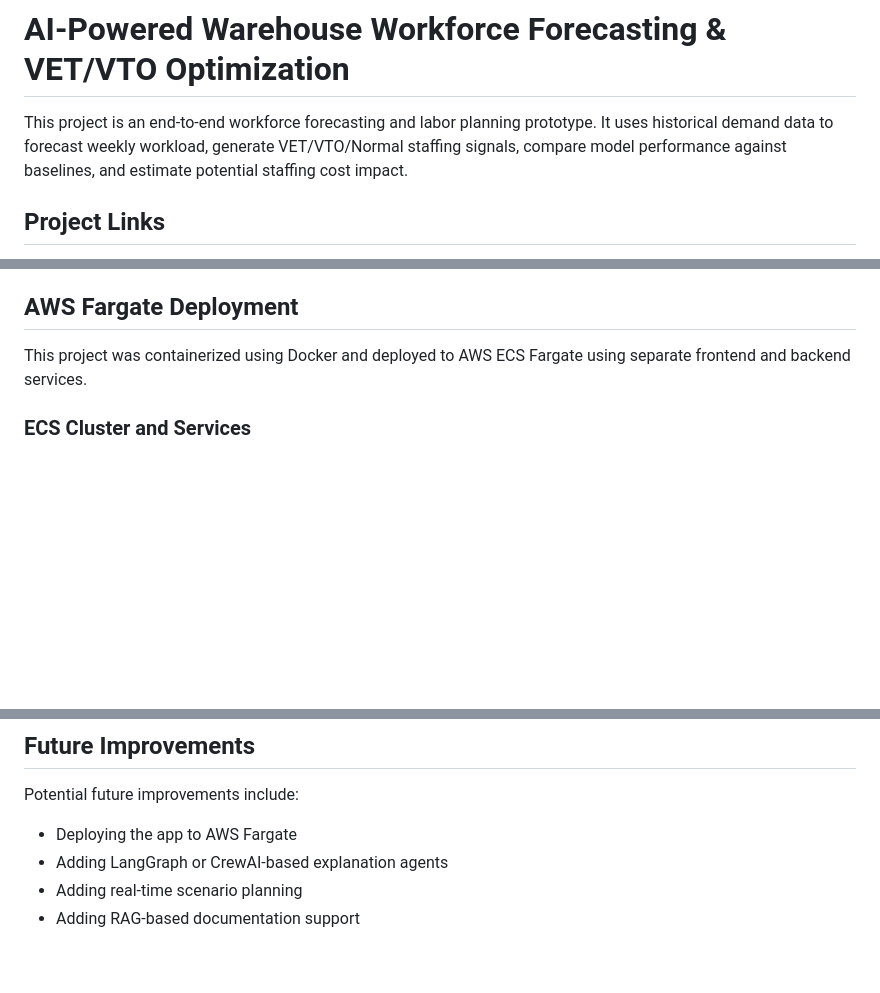
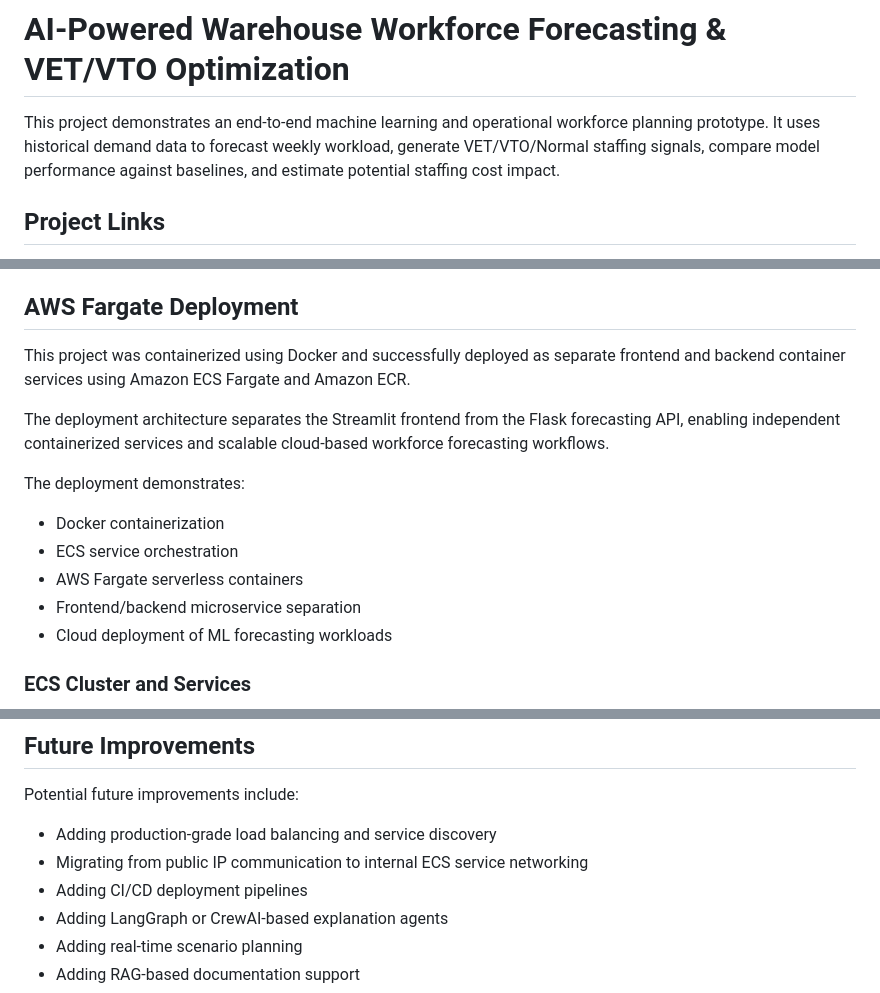
Before and after one commit to draculess99/VET-VTO-Forecasting, a Markdown page: README.md, 3 parts joined by grey strips. Drawn GitHub-style; blank space fills up the shorter version.

Commit message:
Update README.md
Small changes to README file

```diff
--- a/README.md
+++ b/README.md
@@ -1,6 +1,6 @@
 # AI-Powered Warehouse Workforce Forecasting & VET/VTO Optimization
 
-This project is an end-to-end workforce forecasting and labor planning prototype. It uses historical demand data to forecast weekly workload, generate VET/VTO/Normal staffing signals, compare model performance against baselines, and estimate potential staffing cost impact.
+This project demonstrates an end-to-end machine learning and operational workforce planning prototype. It uses historical demand data to forecast weekly workload, generate VET/VTO/Normal staffing signals, compare model performance against baselines, and estimate potential staffing cost impact.
 
 ## Project Links
 
@@ -330,7 +330,16 @@ The project produces:
 
 ## AWS Fargate Deployment
 
-This project was containerized using Docker and deployed to AWS ECS Fargate using separate frontend and backend services.
+This project was containerized using Docker and successfully deployed as separate frontend and backend container services using Amazon ECS Fargate and Amazon ECR.
+
+The deployment architecture separates the Streamlit frontend from the Flask forecasting API, enabling independent containerized services and scalable cloud-based workforce forecasting workflows.
+
+The deployment demonstrates:
+- Docker containerization
+- ECS service orchestration
+- AWS Fargate serverless containers
+- Frontend/backend microservice separation
+- Cloud deployment of ML forecasting workloads
 
 ### ECS Cluster and Services
 ![ECS Cluster](docs/images/05_ecs_services_running.png)
@@ -398,7 +407,9 @@ The model uses retail demand proxy data to simulate warehouse workload patterns,
 
 Potential future improvements include:
 
-- Deploying the app to AWS Fargate
+- Adding production-grade load balancing and service discovery
+- Migrating from public IP communication to internal ECS service networking
+- Adding CI/CD deployment pipelines
 - Adding LangGraph or CrewAI-based explanation agents
 - Adding real-time scenario planning
 - Adding RAG-based documentation support
```
